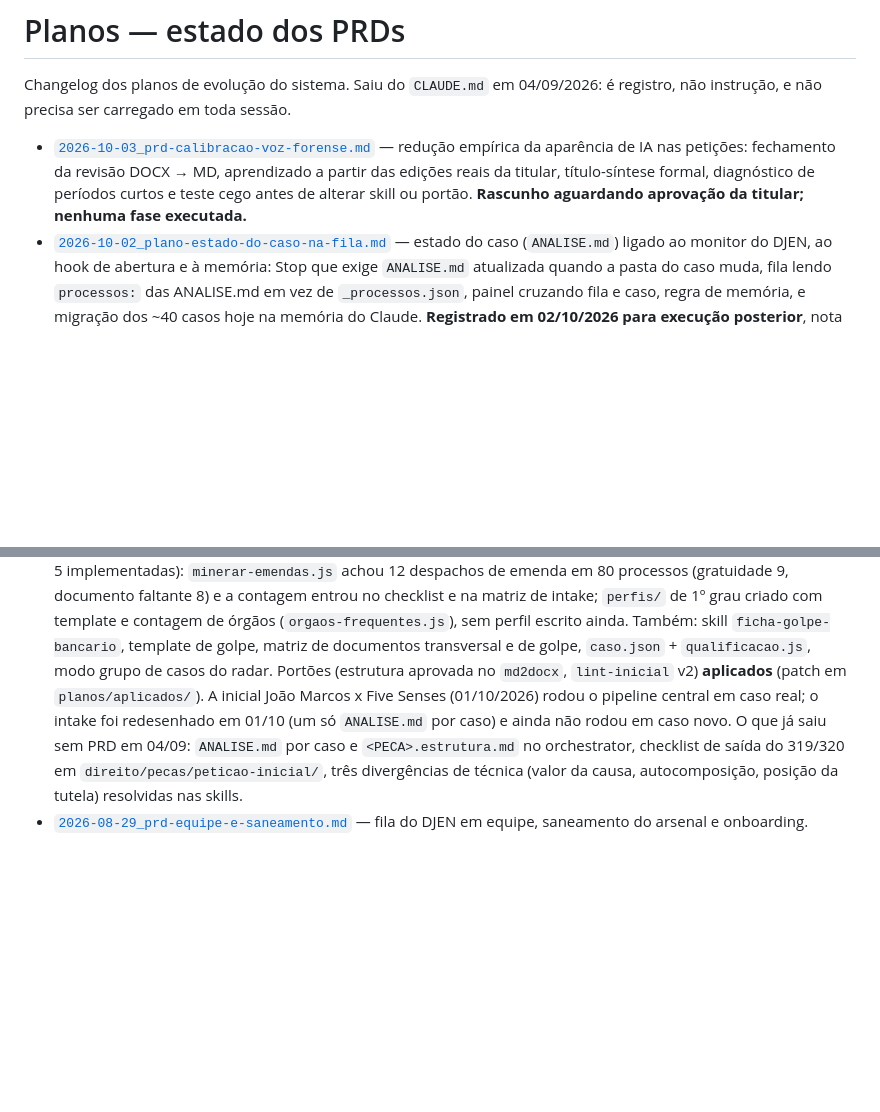
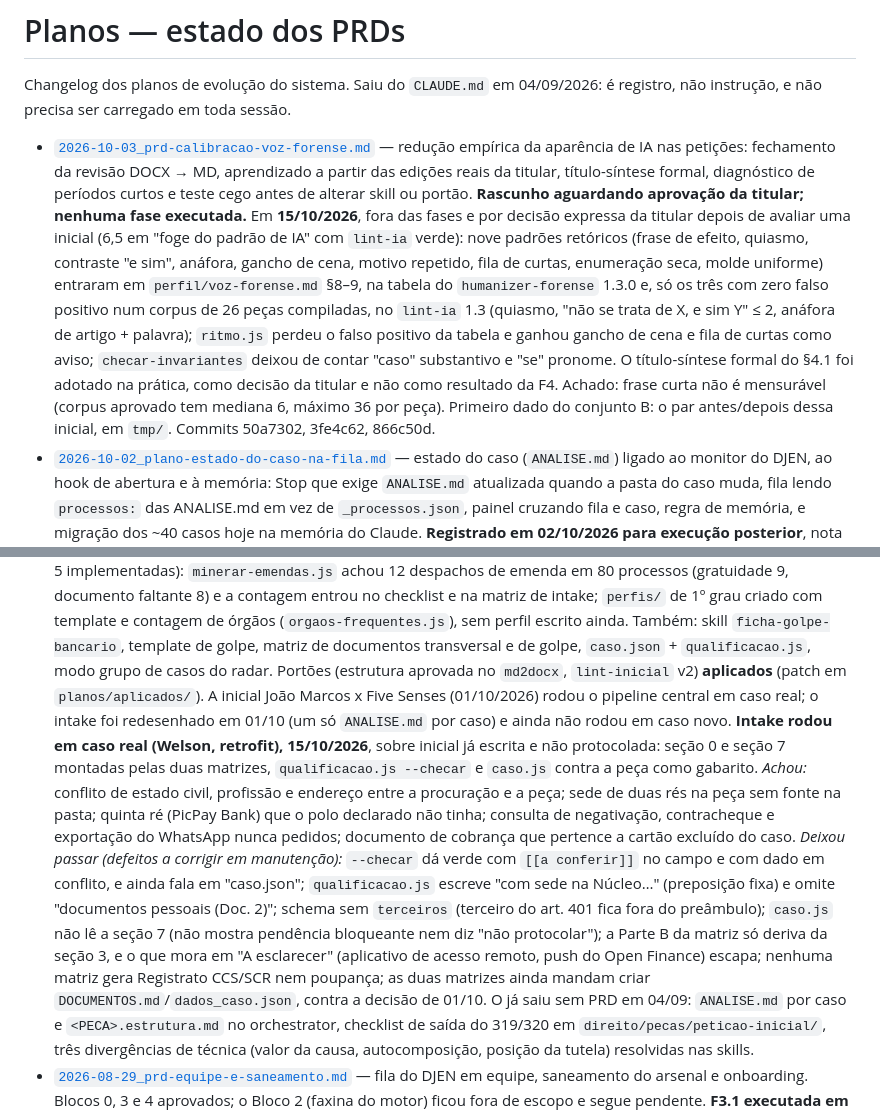
Before and after one commit to anacarolmoraes/pma-workspace, a Markdown page: planos/README.md, 2 parts joined by grey strips. Rendered like a GitHub page; blank space fills up the shorter version.

Commit message:
docs(planos): intake rodou em caso real (retrofit de 15/10) e manutenção P1–P9 fora das fases do PRD de voz
Registra o que o intake redesenhado achou e deixou passar no retrofit da inicial de golpe
bancário, e a entrada dos nove padrões retóricos em perfil, skill e lint em 15/10/2026, com o
título-síntese formal adotado por decisão expressa da titular.

Co-Authored-By: Claude Fable 5.1 <noreply@anthropic.com>

```diff
--- a/planos/README.md
+++ b/planos/README.md
@@ -7,7 +7,18 @@ não instrução, e não precisa ser carregado em toda sessão.
   — redução empírica da aparência de IA nas petições: fechamento da revisão DOCX → MD,
   aprendizado a partir das edições reais da titular, título-síntese formal, diagnóstico de
   períodos curtos e teste cego antes de alterar skill ou portão. **Rascunho aguardando
-  aprovação da titular; nenhuma fase executada.**
+  aprovação da titular; nenhuma fase executada.** Em **15/10/2026**, fora das fases e por
+  decisão expressa da titular depois de avaliar uma inicial (6,5 em "foge do padrão de IA" com
+  `lint-ia` verde): nove padrões retóricos (frase de efeito, quiasmo, contraste "e sim",
+  anáfora, gancho de cena, motivo repetido, fila de curtas, enumeração seca, molde uniforme)
+  entraram em `perfil/voz-forense.md` §8–9, na tabela do `humanizer-forense` 1.3.0 e, só os três
+  com zero falso positivo num corpus de 26 peças compiladas, no `lint-ia` 1.3 (quiasmo, "não se
+  trata de X, e sim Y" ≤ 2, anáfora de artigo + palavra); `ritmo.js` perdeu o falso positivo da
+  tabela e ganhou gancho de cena e fila de curtas como aviso; `checar-invariantes` deixou de
+  contar "caso" substantivo e "se" pronome. O título-síntese formal do §4.1 foi adotado na
+  prática, como decisão da titular e não como resultado da F4. Achado: frase curta não é
+  mensurável (corpus aprovado tem mediana 6, máximo 36 por peça). Primeiro dado do conjunto B:
+  o par antes/depois dessa inicial, em `tmp/`. Commits 50a7302, 3fe4c62, 866c50d.
 - [`2026-10-02_plano-estado-do-caso-na-fila.md`](2026-10-02_plano-estado-do-caso-na-fila.md)
   — estado do caso (`ANALISE.md`) ligado ao monitor do DJEN, ao hook de abertura e à memória:
   Stop que exige `ANALISE.md` atualizada quando a pasta do caso muda, fila lendo `processos:`
@@ -41,7 +52,7 @@ não instrução, e não precisa ser carregado em toda sessão.
   órgãos (`orgaos-frequentes.js`), sem perfil escrito ainda. Também: skill `ficha-golpe-bancario`,
   template de golpe, matriz de documentos transversal e de golpe, `caso.json` + `qualificacao.js`,
   modo grupo de casos do radar. Portões (estrutura aprovada no `md2docx`, `lint-inicial` v2)
-  **aplicados** (patch em `planos/aplicados/`). A inicial João Marcos x Five Senses (01/10/2026) rodou o pipeline central em caso real; o intake foi redesenhado em 01/10 (um só `ANALISE.md` por caso) e ainda não rodou em caso novo. O que
+  **aplicados** (patch em `planos/aplicados/`). A inicial João Marcos x Five Senses (01/10/2026) rodou o pipeline central em caso real; o intake foi redesenhado em 01/10 (um só `ANALISE.md` por caso) e ainda não rodou em caso novo. **Intake rodou em caso real (Welson, retrofit), 15/10/2026**, sobre inicial já escrita e não protocolada: seção 0 e seção 7 montadas pelas duas matrizes, `qualificacao.js --checar` e `caso.js` contra a peça como gabarito. *Achou:* conflito de estado civil, profissão e endereço entre a procuração e a peça; sede de duas rés na peça sem fonte na pasta; quinta ré (PicPay Bank) que o polo declarado não tinha; consulta de negativação, contracheque e exportação do WhatsApp nunca pedidos; documento de cobrança que pertence a cartão excluído do caso. *Deixou passar (defeitos a corrigir em manutenção):* `--checar` dá verde com `[[a conferir]]` no campo e com dado em conflito, e ainda fala em "caso.json"; `qualificacao.js` escreve "com sede na Núcleo…" (preposição fixa) e omite "documentos pessoais (Doc. 2)"; schema sem `terceiros` (terceiro do art. 401 fica fora do preâmbulo); `caso.js` não lê a seção 7 (não mostra pendência bloqueante nem diz "não protocolar"); a Parte B da matriz só deriva da seção 3, e o que mora em "A esclarecer" (aplicativo de acesso remoto, push do Open Finance) escapa; nenhuma matriz gera Registrato CCS/SCR nem poupança; as duas matrizes ainda mandam criar `DOCUMENTOS.md`/`dados_caso.json`, contra a decisão de 01/10. O
   já saiu sem PRD em 04/09: `ANALISE.md` por caso e `<PECA>.estrutura.md` no orchestrator,
   checklist de saída do 319/320 em `direito/pecas/peticao-inicial/`, três divergências de
   técnica (valor da causa, autocomposição, posição da tutela) resolvidas nas skills.
```
